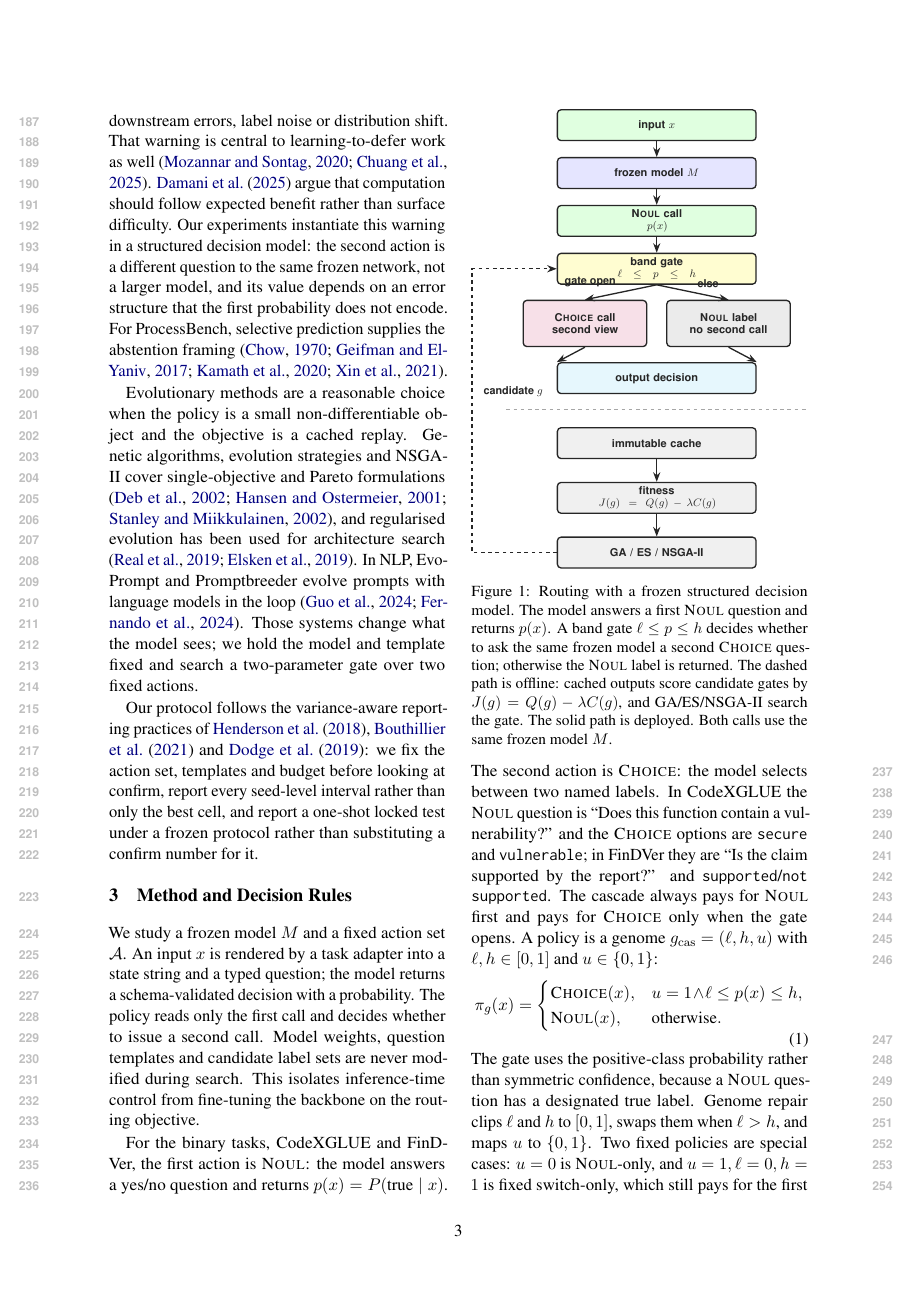
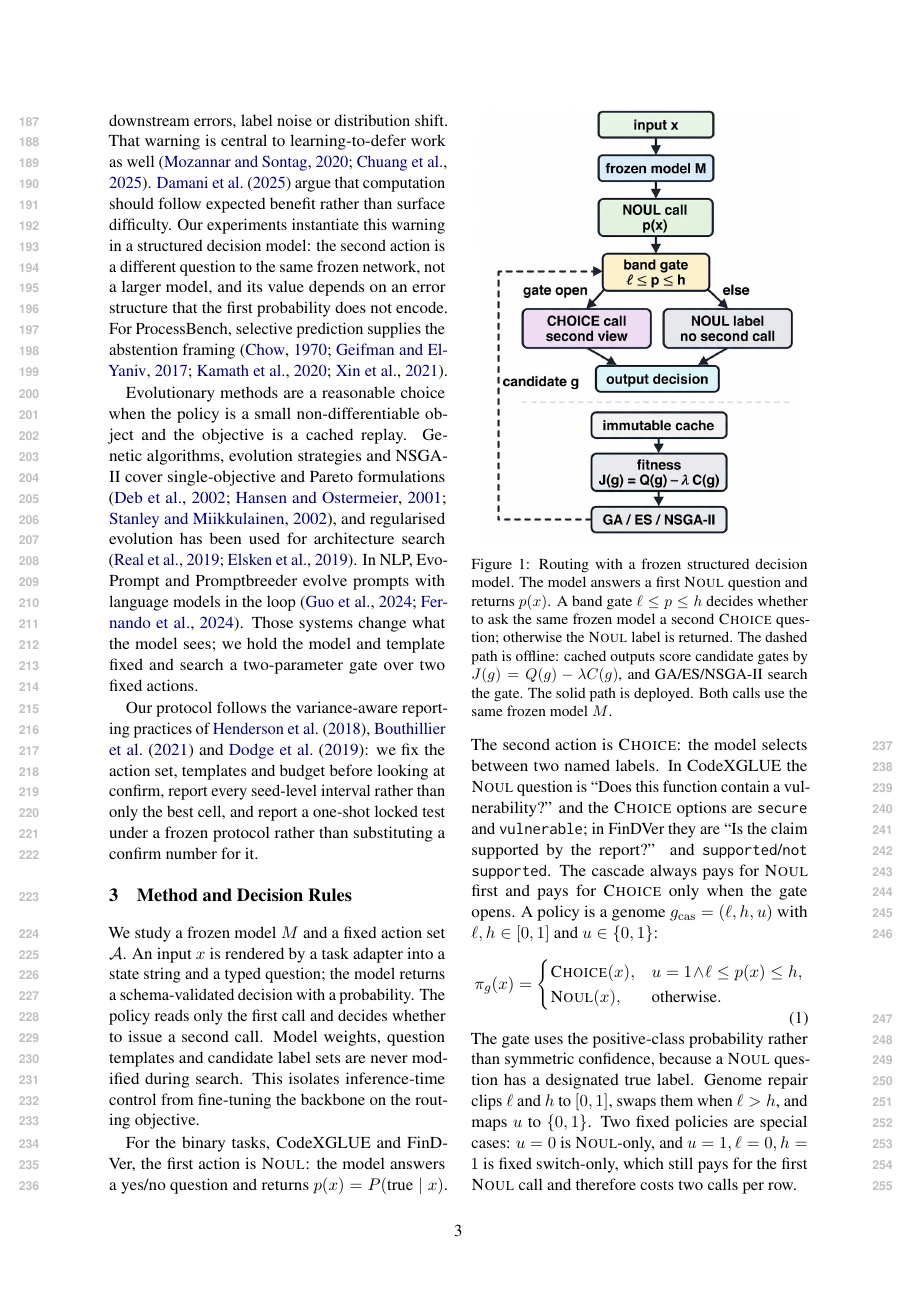
Before and after one commit to TianZH-XJU/codex-eacl, a LaTeX paper (paper/acl/main.tex, which reads paper/acl/sec_method.tex): page 3 of 9. Compiled offline with pdfLaTeX.

Commit message:
figure: use provided vertical routing image for Figure 1

```diff
--- a/paper/acl/sec_method.tex
+++ b/paper/acl/sec_method.tex
@@ -11,42 +11,7 @@
 
 \begin{figure}[t]
 \centering
-\resizebox{\linewidth}{!}{%
-\begin{tikzpicture}[
-  font=\sffamily\small,
-  >=Stealth,
-  box/.style={draw=black!85, rounded corners=3pt, align=center, inner sep=3pt,
-              minimum height=1.0cm, text=black!85, line width=1.1pt,
-              font=\sffamily\bfseries\small},
-  branch/.style={box, minimum height=1.35cm, text width=3.4cm},
-  wide/.style={box, minimum height=0.9cm, text width=5.6cm},
-  arr/.style={->, line width=1.1pt, draw=black!85},
-  dasharr/.style={->, dashed, line width=1.1pt, draw=black!85}
-]
-\node[wide, fill=green!12] (x) at (0,8.8) {input $x$};
-\node[wide, fill=blue!10] (m) at (0,7.4) {frozen model $M$};
-\node[wide, fill=green!12] (p) at (0,6.0) {\noul{} call\\$p(x)$};
-\node[wide, fill=yellow!18] (g) at (0,4.6) {band gate\\$\ell \le p \le h$};
-\node[branch, fill=purple!12] (c) at (-2.1,3.0) {\choice{} call\\second view};
-\node[branch, fill=black!8] (n) at (2.1,3.0) {\noul{} label\\no second call};
-\node[wide, fill=cyan!10] (o) at (0,1.4) {output decision};
-\node[wide, fill=black!6] (cache) at (0,-0.5) {immutable cache};
-\node[wide, fill=black!6] (fit) at (0,-2.1) {fitness\\$J(g)=Q(g)-\lambda C(g)$};
-\node[wide, fill=black!6] (search) at (0,-3.7) {GA / ES / NSGA-II};
-\draw[arr] (x) -- (m);
-\draw[arr] (m) -- (p);
-\draw[arr] (p) -- (g);
-\draw[arr] (g.south) -- node[above left, font=\sffamily\bfseries\footnotesize, text=black!85]{gate open} (c.north);
-\draw[arr] (g.south) -- node[above right, font=\sffamily\bfseries\footnotesize, text=black!85]{else} (n.north);
-\draw[arr] (c.south) -- (o.north west);
-\draw[arr] (n.south) -- (o.north east);
-\draw[arr] (cache) -- (fit);
-\draw[arr] (fit) -- (search);
-\draw[dasharr] (search.west) -- (-5.4,-3.7) -- (-5.4,4.6) -- (g.west);
-\node[anchor=west, font=\sffamily\bfseries\footnotesize, text=black!85] at (-5.2,1.0) {candidate $g$};
-\draw[black!35, dashed, line width=0.7pt] (-4.4,0.5) -- (4.4,0.5);
-\end{tikzpicture}%
-}
+\includegraphics[width=0.96\linewidth]{figures/fig_pipeline.jpg}
 \caption{Routing with a frozen structured decision model. The model answers a
 first \noul{} question and returns $p(x)$. A band gate $\ell\le p\le h$ decides
 whether to ask the same frozen model a second \choice{} question; otherwise the
```
Also changed, not shown: STATUS.md (+1 -1 lines), paper/acl/figures/fig_pipeline.jpg (added), paper/acl/main.pdf, paper/acl/main_camera.pdf.
